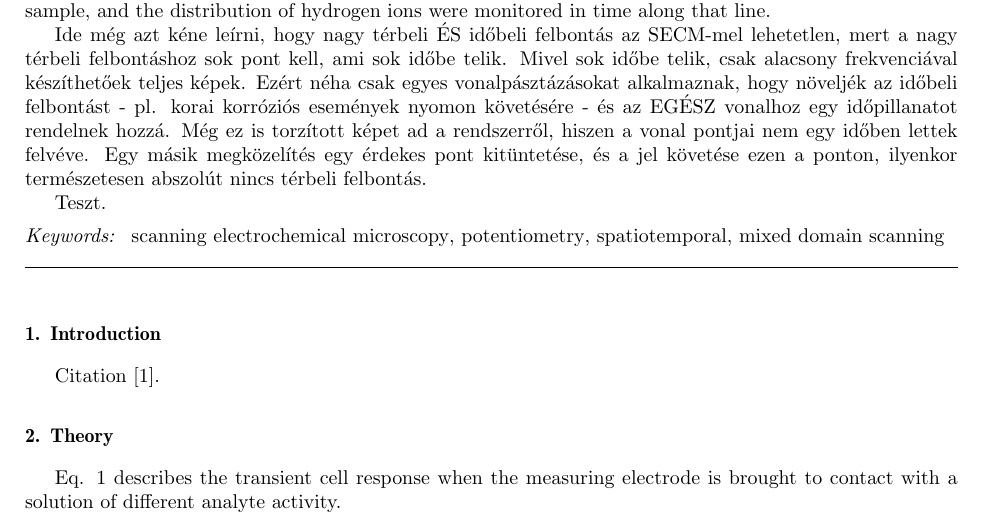
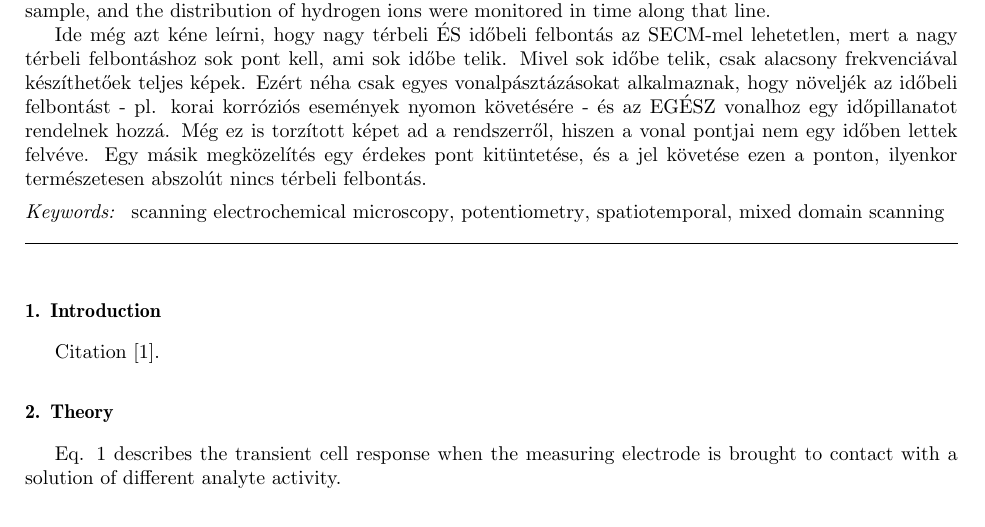
Before and after one commit to andras-kiss/spatiotemporal, a LaTeX paper (spatiotemporal.tex): part of page 1 of 3, cut so that both start at the same text. Compiled offline with pdfLaTeX; TikZ figures are drawn from their code, not taken from saved files.

Commit message:
Kitöröltem a Teszt-et.

```diff
--- a/spatiotemporal.tex
+++ b/spatiotemporal.tex
@@ -50,7 +50,6 @@ Ezért néha csak egyes vonalpásztázásokat alkalmaznak, hogy növeljék az id
 Még ez is torzított képet ad a rendszerről, hiszen a vonal pontjai nem egy időben lettek felvéve.
 Egy másik megközelítés egy érdekes pont kitüntetése, és a jel követése ezen a ponton, ilyenkor természetesen abszolút nincs térbeli felbontás.
 
-Teszt.
 
 \end{abstract}
 \begin{keyword}
```
